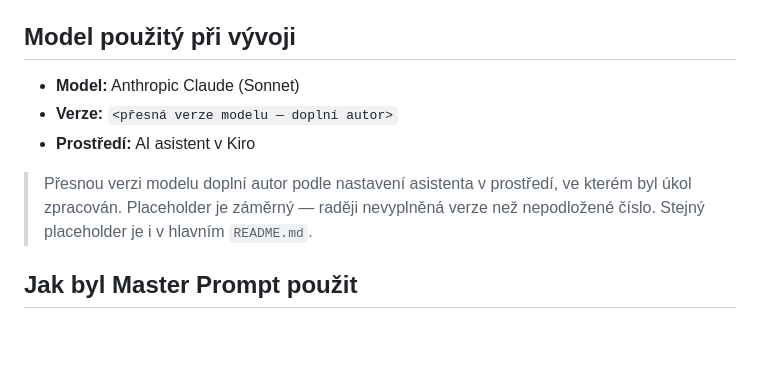
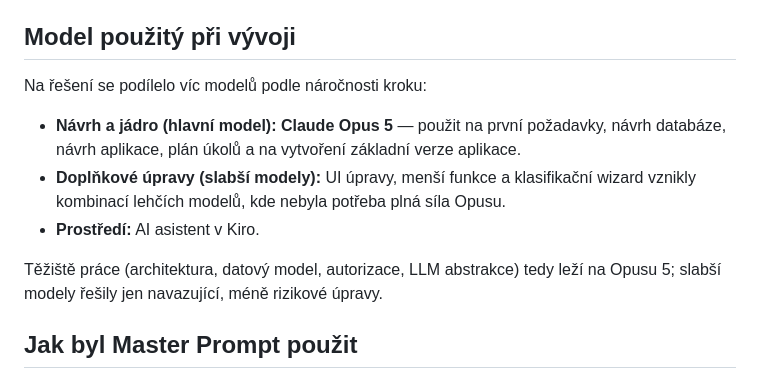
Before and after one commit to Tesi-cz/HomeCredit-ukol, a Markdown page: prompts/00-master-prompt.md, the part around the change. GitHub-like rendering; blank space fills up the shorter version.

```diff
--- a/prompts/00-master-prompt.md
+++ b/prompts/00-master-prompt.md
@@ -10,13 +10,17 @@ přímo ze složky `prompts/`.
 
 ## Model použitý při vývoji
 
-- **Model:** Anthropic Claude (Sonnet)
-- **Verze:** `<přesná verze modelu — doplní autor>`
-- **Prostředí:** AI asistent v Kiro
+Na řešení se podílelo víc modelů podle náročnosti kroku:
 
-> Přesnou verzi modelu doplní autor podle nastavení asistenta v prostředí, ve
-> kterém byl úkol zpracován. Placeholder je záměrný — raději nevyplněná verze
-> než nepodložené číslo. Stejný placeholder je i v hlavním `README.md`.
+- **Návrh a jádro (hlavní model):** **Claude Opus 5** — použit na první
+  požadavky, návrh databáze, návrh aplikace, plán úkolů a na vytvoření základní
+  verze aplikace.
+- **Doplňkové úpravy (slabší modely):** UI úpravy, menší funkce a klasifikační
+  wizard vznikly kombinací lehčích modelů, kde nebyla potřeba plná síla Opusu.
+- **Prostředí:** AI asistent v Kiro.
+
+Těžiště práce (architektura, datový model, autorizace, LLM abstrakce) tedy leží
+na Opusu 5; slabší modely řešily jen navazující, méně rizikové úpravy.
 
 ## Jak byl Master Prompt použit
 
```
Also changed, not shown: README.md (+9 -14 lines).
